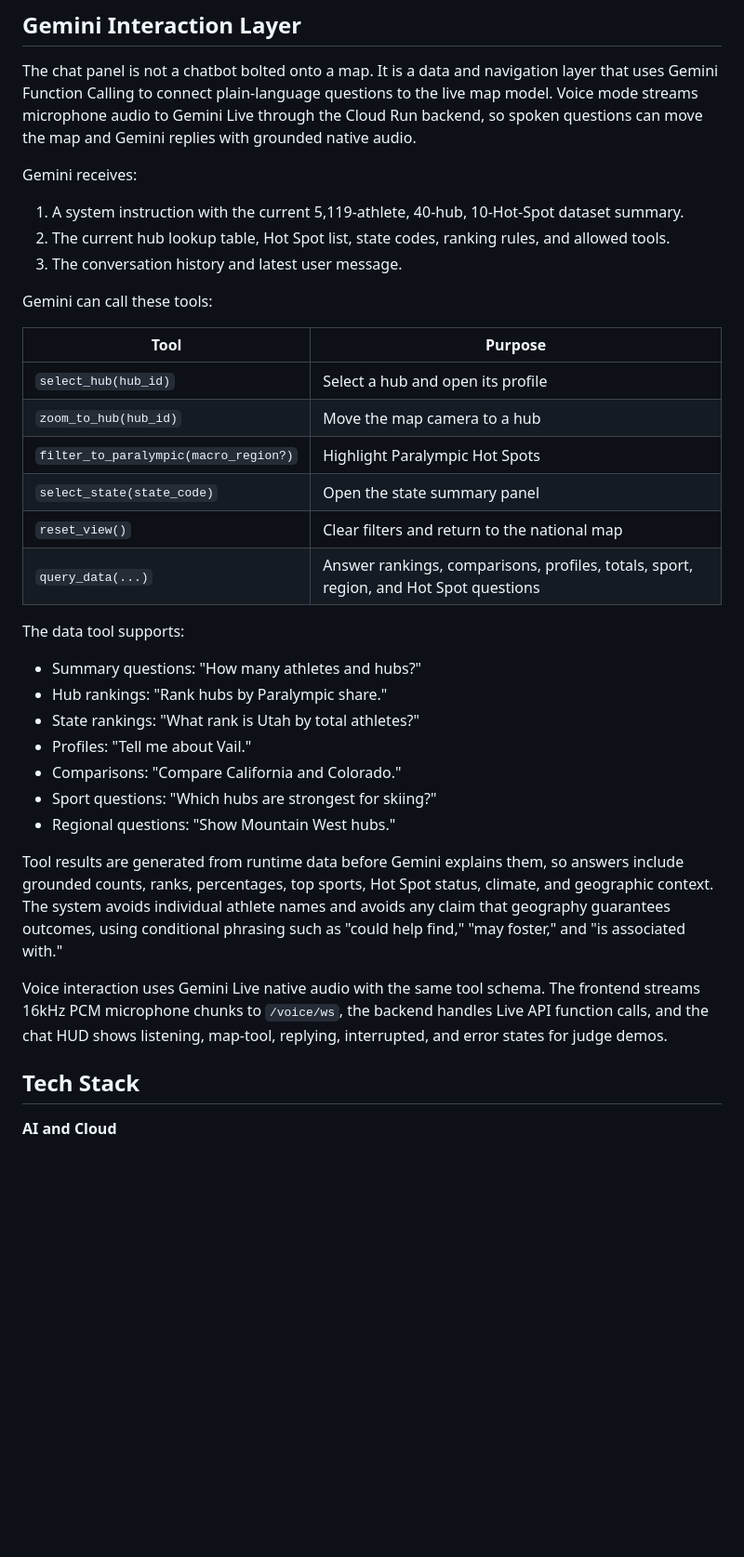
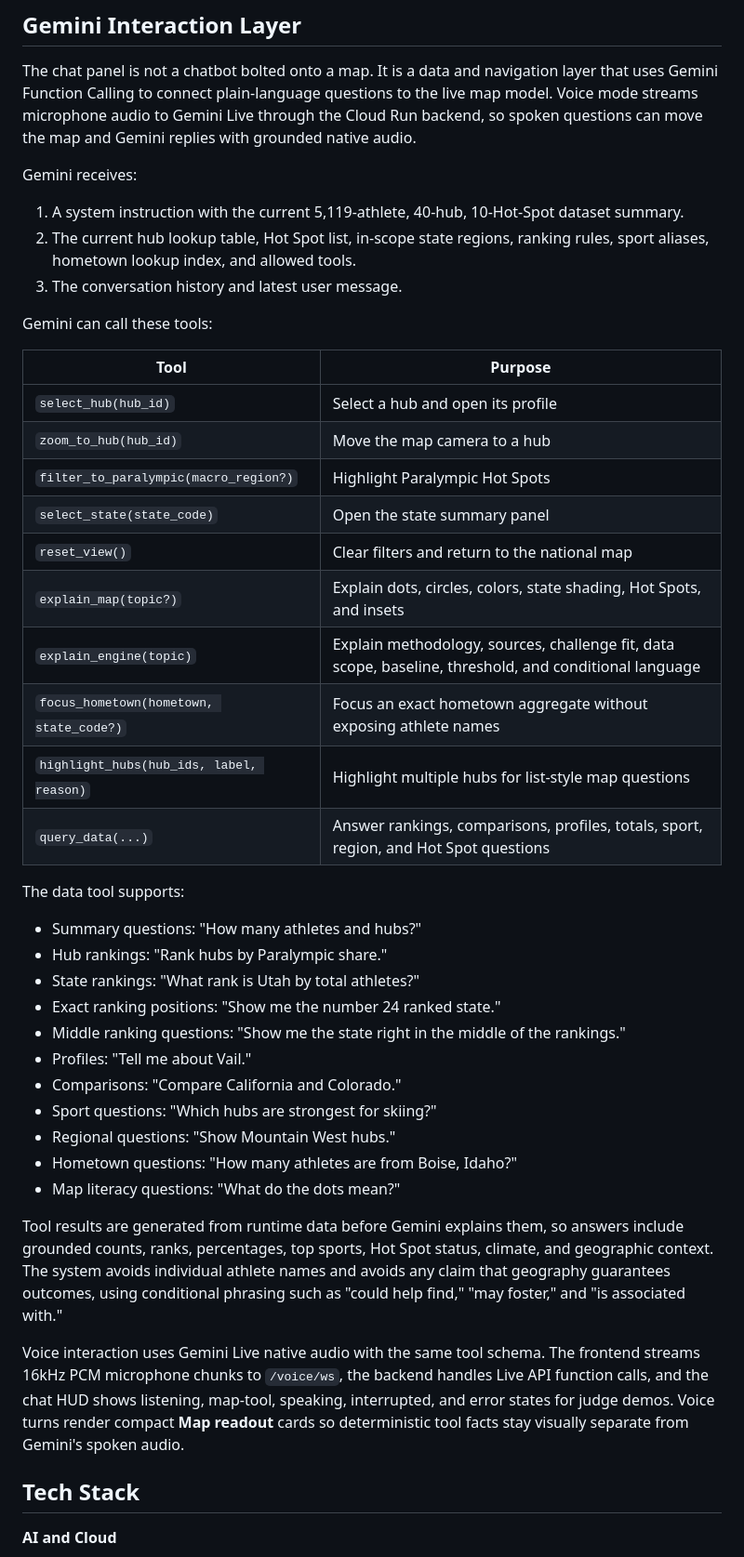
Before and after one commit to strainzz/Hometown-Success-Engine, a Markdown page: README.md, the part around one of its changes. Shown at 93% size. GitHub-like rendering; blank space fills up the shorter version.

Commit message:
docs: update README for final challenge positioning

```diff
--- a/README.md
+++ b/README.md
@@ -63,7 +66,7 @@ The chat panel is not a chatbot bolted onto a map. It is a data and navigation l
 Gemini receives:
 
 1. A system instruction with the current 5,119-athlete, 40-hub, 10-Hot-Spot dataset summary.
-2. The current hub lookup table, Hot Spot list, state codes, ranking rules, and allowed tools.
+2. The current hub lookup table, Hot Spot list, in-scope state regions, ranking rules, sport aliases, hometown lookup index, and allowed tools.
 3. The conversation history and latest user message.
 
 Gemini can call these tools:
@@ -75,6 +78,10 @@ Gemini can call these tools:
 | `filter_to_paralympic(macro_region?)` | Highlight Paralympic Hot Spots |
 | `select_state(state_code)` | Open the state summary panel |
 | `reset_view()` | Clear filters and return to the national map |
+| `explain_map(topic?)` | Explain dots, circles, colors, state shading, Hot Spots, and insets |
+| `explain_engine(topic)` | Explain methodology, sources, challenge fit, data scope, baseline, threshold, and conditional language |
+| `focus_hometown(hometown, state_code?)` | Focus an exact hometown aggregate without exposing athlete names |
+| `highlight_hubs(hub_ids, label, reason)` | Highlight multiple hubs for list-style map questions |
 | `query_data(...)` | Answer rankings, comparisons, profiles, totals, sport, region, and Hot Spot questions |
 
 The data tool supports:
@@ -82,14 +89,18 @@ The data tool supports:
 - Summary questions: "How many athletes and hubs?"
 - Hub rankings: "Rank hubs by Paralympic share."
 - State rankings: "What rank is Utah by total athletes?"
+- Exact ranking positions: "Show me the number 24 ranked state."
+- Middle ranking questions: "Show me the state right in the middle of the rankings."
 - Profiles: "Tell me about Vail."
 - Comparisons: "Compare California and Colorado."
 - Sport questions: "Which hubs are strongest for skiing?"
 - Regional questions: "Show Mountain West hubs."
+- Hometown questions: "How many athletes are from Boise, Idaho?"
+- Map literacy questions: "What do the dots mean?"
 
 Tool results are generated from runtime data before Gemini explains them, so answers include grounded counts, ranks, percentages, top sports, Hot Spot status, climate, and geographic context. The system avoids individual athlete names and avoids any claim that geography guarantees outcomes, using conditional phrasing such as "could help find," "may foster," and "is associated with."
 
-Voice interaction uses Gemini Live native audio with the same tool schema. The frontend streams 16kHz PCM microphone chunks to `/voice/ws`, the backend handles Live API function calls, and the chat HUD shows listening, map-tool, replying, interrupted, and error states for judge demos.
+Voice interaction uses Gemini Live native audio with the same tool schema. The frontend streams 16kHz PCM microphone chunks to `/voice/ws`, the backend handles Live API function calls, and the chat HUD shows listening, map-tool, speaking, interrupted, and error states for judge demos. Voice turns render compact **Map readout** cards so deterministic tool facts stay visually separate from Gemini's spoken audio.
 
 ## Tech Stack
 
```
Also changed, not shown: other parts of README.md (+22 -8 lines).
